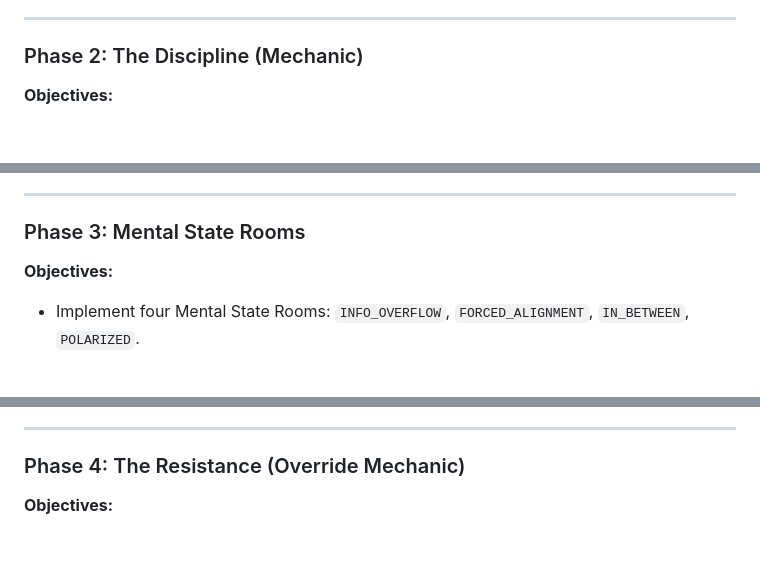
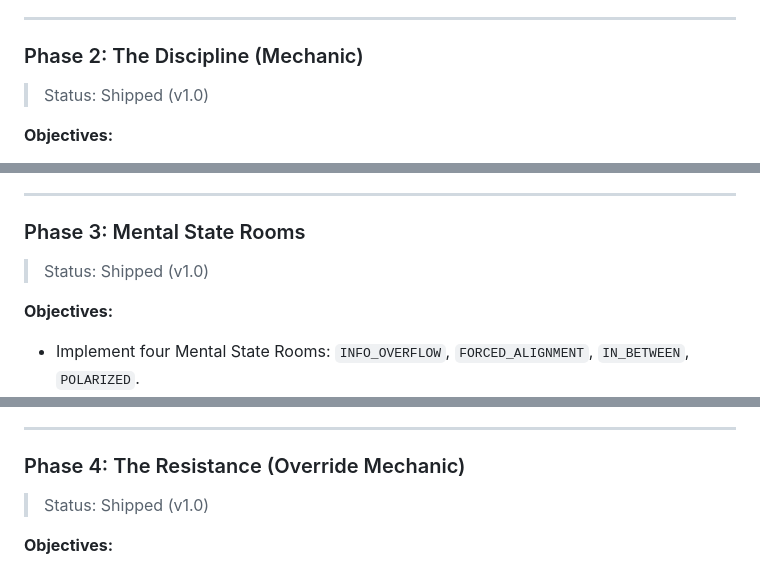
Before and after one commit to aaajiao/1bit, a Markdown page: docs/DESIGN_PHILOSOPHY_AND_ROADMAP_EN.md, 3 parts joined by grey strips. GitHub-like rendering; blank space fills up the shorter version.

```diff
--- a/docs/DESIGN_PHILOSOPHY_AND_ROADMAP_EN.md
+++ b/docs/DESIGN_PHILOSOPHY_AND_ROADMAP_EN.md
@@ -1088,6 +1096,8 @@ if (settings.disableFlashing) {
 
 ### Phase 2: The Discipline (Mechanic)
 
+> Status: Shipped (v1.0)
+
 **Objectives:**
 
 - Implement the Gaze mechanic: automatic intensity reduction when gazing at Sky Eye.
@@ -1111,6 +1121,8 @@ if (settings.disableFlashing) {
 ---
 
 ### Phase 3: Mental State Rooms
+
+> Status: Shipped (v1.0)
 
 **Objectives:**
 
@@ -1138,6 +1150,8 @@ if (settings.disableFlashing) {
 
 ### Phase 4: The Resistance (Override Mechanic)
 
+> Status: Shipped (v1.0)
+
 **Objectives:**
 
 - Implement the Override key mechanic: holding a specific key in POLARIZED room forces flower intensity to 1.0.
```
Also changed, not shown: other parts of docs/DESIGN_PHILOSOPHY_AND_ROADMAP_EN.md (+24 -1 lines), docs/DESIGN_PHILOSOPHY_AND_ROADMAP_ZH.md (+37 -8 lines).
